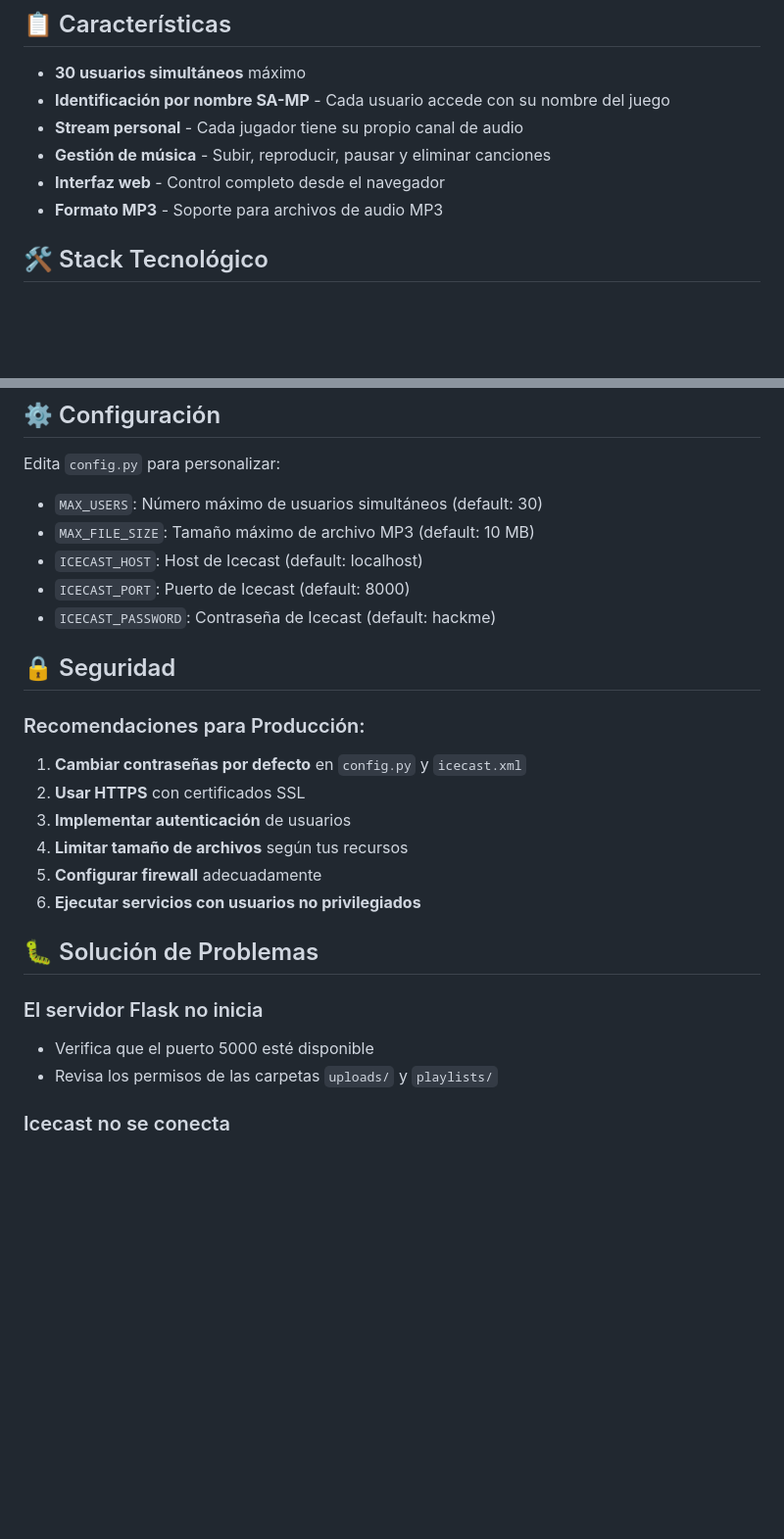
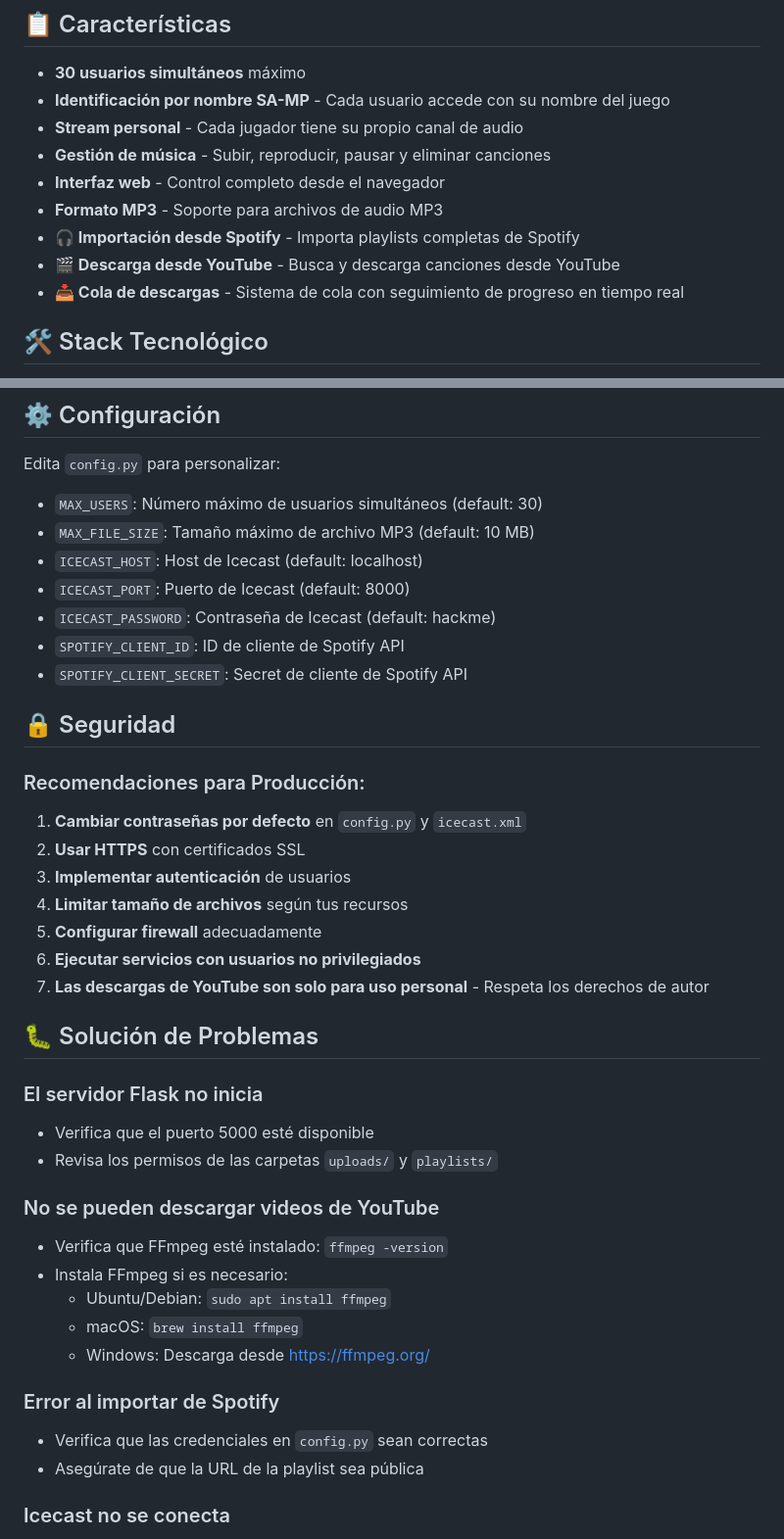
Before and after one commit to Dexter495/samp-radio-stream, a Markdown page: README.md, 2 parts joined by grey strips. Shown at 98% size. Drawn GitHub-style; blank space fills up the shorter version.

```diff
--- a/README.md
+++ b/README.md
@@ -10,6 +10,9 @@ Sistema completo de radio streaming donde cada jugador de SA-MP puede subir y re
 - **Gestión de música** - Subir, reproducir, pausar y eliminar canciones
 - **Interfaz web** - Control completo desde el navegador
 - **Formato MP3** - Soporte para archivos de audio MP3
+- **🎧 Importación desde Spotify** - Importa playlists completas de Spotify
+- **🎬 Descarga desde YouTube** - Busca y descarga canciones desde YouTube
+- **📥 Cola de descargas** - Sistema de cola con seguimiento de progreso en tiempo real
 
 ## 🛠️ Stack Tecnológico
 
@@ -244,6 +346,8 @@ Edita `config.py` para personalizar:
 - `ICECAST_HOST`: Host de Icecast (default: localhost)
 - `ICECAST_PORT`: Puerto de Icecast (default: 8000)
 - `ICECAST_PASSWORD`: Contraseña de Icecast (default: hackme)
+- `SPOTIFY_CLIENT_ID`: ID de cliente de Spotify API
+- `SPOTIFY_CLIENT_SECRET`: Secret de cliente de Spotify API
 
 ## 🔒 Seguridad
 
@@ -255,12 +359,24 @@ Edita `config.py` para personalizar:
 4. **Limitar tamaño de archivos** según tus recursos
 5. **Configurar firewall** adecuadamente
 6. **Ejecutar servicios con usuarios no privilegiados**
+7. **Las descargas de YouTube son solo para uso personal** - Respeta los derechos de autor
 
 ## 🐛 Solución de Problemas
 
 ### El servidor Flask no inicia
 - Verifica que el puerto 5000 esté disponible
 - Revisa los permisos de las carpetas `uploads/` y `playlists/`
+
+### No se pueden descargar videos de YouTube
+- Verifica que FFmpeg esté instalado: `ffmpeg -version`
+- Instala FFmpeg si es necesario:
+  - Ubuntu/Debian: `sudo apt install ffmpeg`
+  - macOS: `brew install ffmpeg`
+  - Windows: Descarga desde https://ffmpeg.org/
+
+### Error al importar de Spotify
+- Verifica que las credenciales en `config.py` sean correctas
+- Asegúrate de que la URL de la playlist sea pública
 
 ### Icecast no se conecta
 - Verifica que Icecast esté ejecutándose: `sudo systemctl status icecast2`
```
Also changed, not shown: other parts of README.md (+102 -3 lines).
